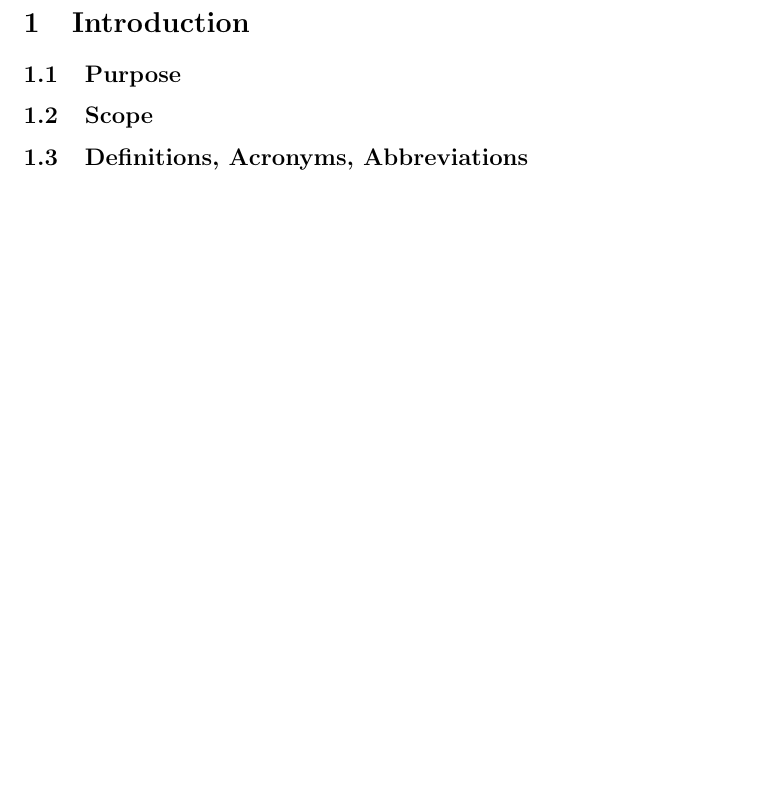
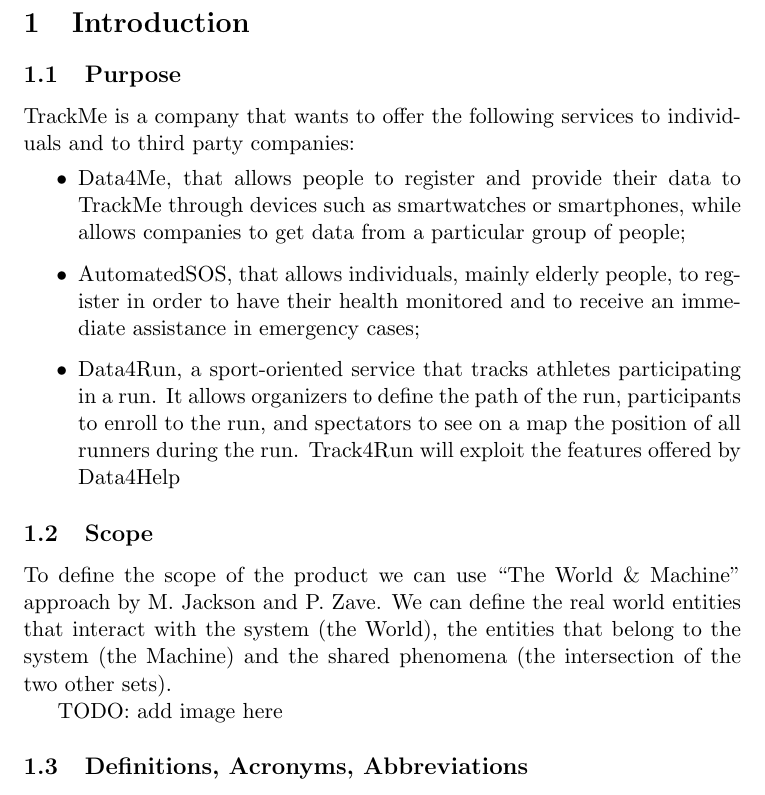
Before and after one commit to danmontesi/FossatiMontesiSgherzi, a LaTeX document (RASD/main.tex, which reads RASD/chapters/1.1.Purpose.tex, RASD/chapters/1.2.Scope.tex): part of page 3 of 3, cut so that both start at the same text, the shorter picture padded with empty space. Compiled offline with pdfLaTeX.

Commit message:
Add introduction and scope

```diff
--- /dev/null
+++ b/RASD/chapters/1.1.Purpose.tex
@@ -0,0 +1,10 @@
+TrackMe is a company that wants to offer the following services to individuals and to third party companies:
+\begin{itemize}
+
+\item Data4Me, that allows people to register and provide their data to TrackMe through devices such as smartwatches or smartphones, while allows companies to get data from a particular group of people;
+
+\item AutomatedSOS, that allows individuals, mainly elderly people, to register in order to have their health monitored and to receive an immediate assistance in emergency cases;
+
+\item Data4Run, a sport-oriented service that tracks athletes participating in a run. It allows organizers to define the path of the run, participants to enroll to the run, and spectators to see on a map the position of all runners during the run. Track4Run will exploit the features offered by Data4Help
+
+\end{itemize}
--- /dev/null
+++ b/RASD/chapters/1.2.Scope.tex
@@ -0,0 +1,4 @@
+To define the scope of the product we can use ``The World \& Machine'' approach by M. Jackson and P. Zave.
+We can define the real world entities that interact with the system (the World), the entities that belong to the system (the Machine) and the shared phenomena (the intersection of the two other sets).
+
+TODO: add image here
--- a/RASD/main.tex
+++ b/RASD/main.tex
@@ -35,8 +35,9 @@
     \section{Introduction}
 
         \subsection{Purpose}
-
+            \input{chapters/1.1.Purpose.tex}
         \subsection{Scope}
+        \input{chapters/1.2.Scope.tex}
         \subsection{Definitions, Acronyms, Abbreviations}
         \subsection{Revision history}
         \subsection{Reference documents}
```
